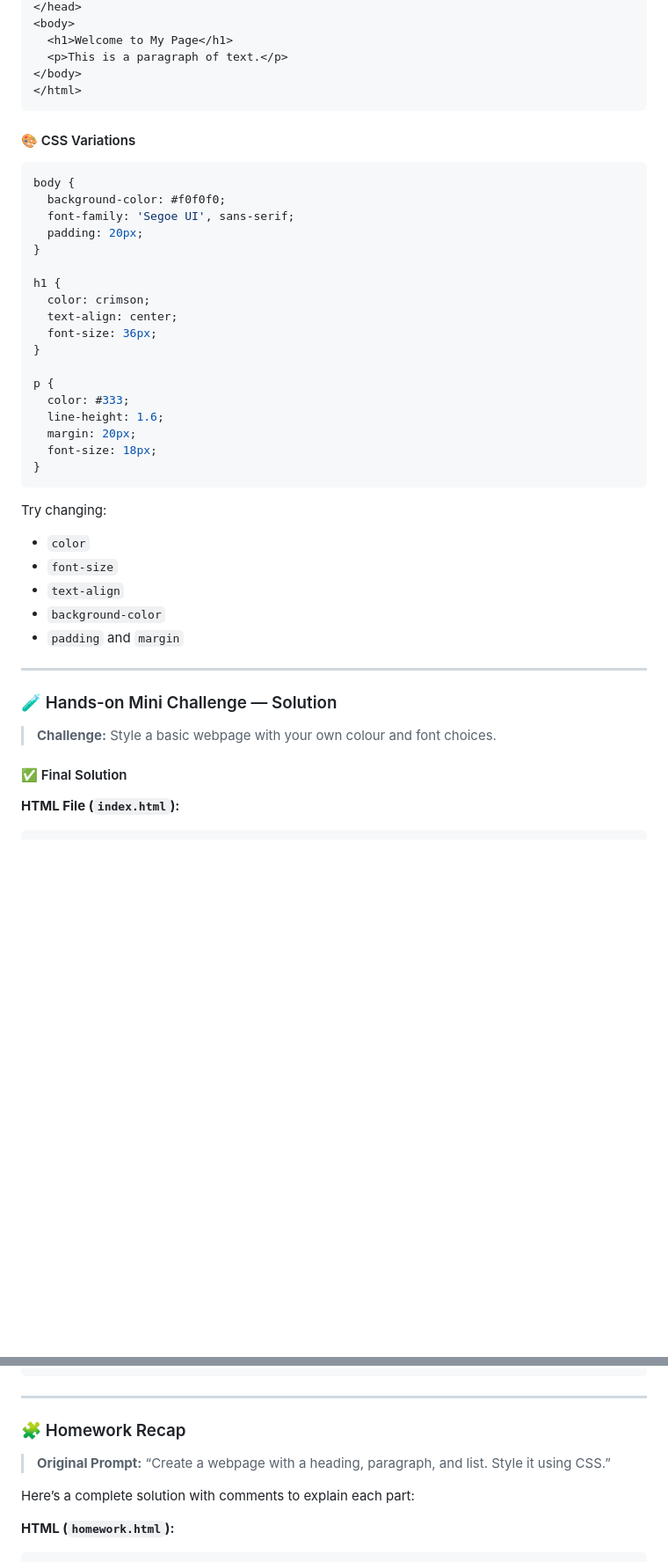
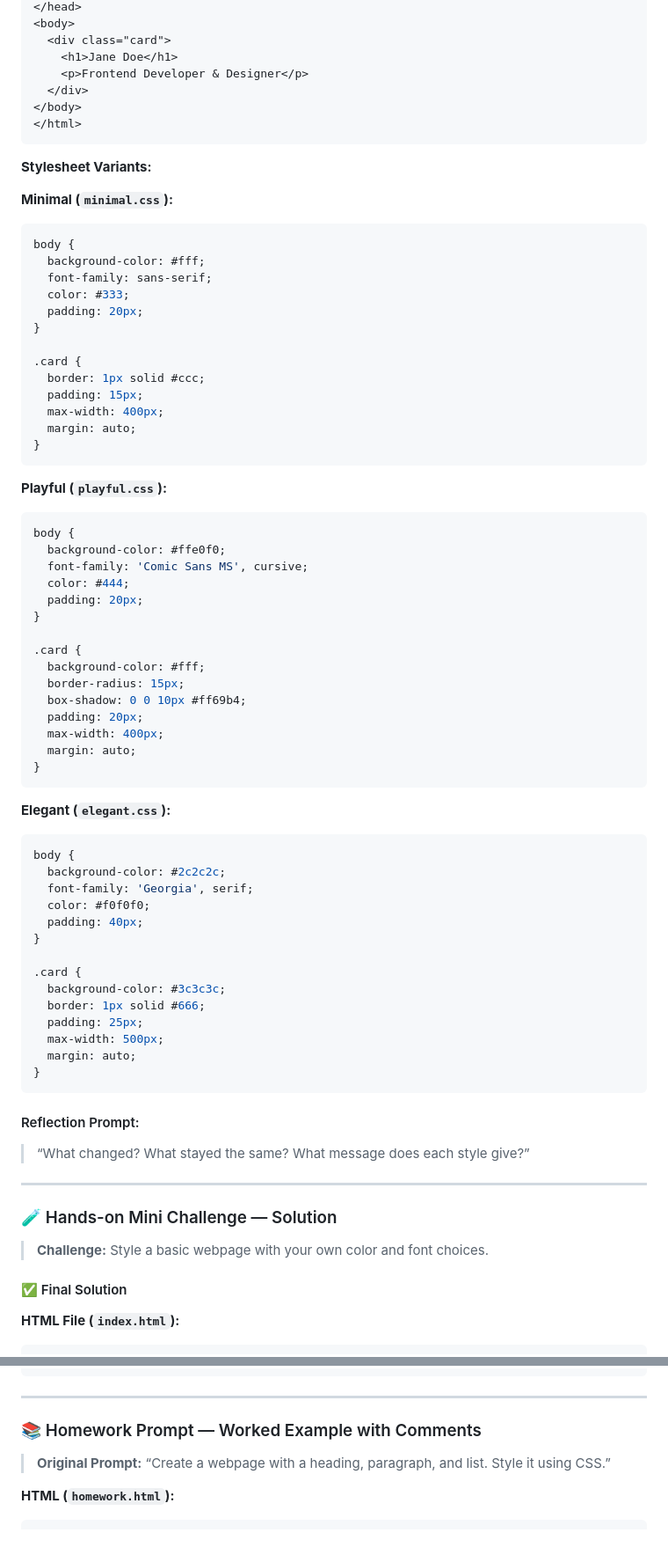
Before and after one commit to jesselsookha/WEDE2025, a Markdown page: examples/12-css-intro.md, 2 parts joined by grey strips. Shown: that part at 88% size. Rendered like a GitHub page; blank space fills up the shorter version.

````diff
--- a/examples/12-css-intro.md
+++ b/examples/12-css-intro.md
@@ -67,45 +61,77 @@ We took a basic HTML page and applied different CSS styles to show how appearanc
 </head>
 <body>
-  <h1>Welcome to My Page</h1>
-  <p>This is a paragraph of text.</p>
+  <div class="card">
+    <h1>Jane Doe</h1>
+    <p>Frontend Developer & Designer</p>
+  </div>
 </body>
 </html>
 ```
 
-#### 🎨 CSS Variations
+**Stylesheet Variants:**
+
+**Minimal (`minimal.css`):**
 ```css
 body {
-  background-color: #f0f0f0;
-  font-family: 'Segoe UI', sans-serif;
+  background-color: #fff;
+  font-family: sans-serif;
+  color: #333;
   padding: 20px;
 }
 
-h1 {
-  color: crimson;
-  text-align: center;
-  font-size: 36px;
-}
-
-p {
-  color: #333;
-  line-height: 1.6;
-  margin: 20px;
-  font-size: 18px;
+.card {
+  border: 1px solid #ccc;
+  padding: 15px;
+  max-width: 400px;
+  margin: auto;
 }
 ```
 
-Try changing:
-- `color`
-- `font-size`
-- `text-align`
-- `background-color`
-- `padding` and `margin`
+**Playful (`playful.css`):**
+```css
+body {
+  background-color: #ffe0f0;
+  font-family: 'Comic Sans MS', cursive;
+  color: #444;
+  padding: 20px;
+}
+
+.card {
+  background-color: #fff;
+  border-radius: 15px;
+  box-shadow: 0 0 10px #ff69b4;
+  padding: 20px;
+  max-width: 400px;
+  margin: auto;
+}
+```
+
+**Elegant (`elegant.css`):**
+```css
+body {
+  background-color: #2c2c2c;
+  font-family: 'Georgia', serif;
+  color: #f0f0f0;
+  padding: 40px;
+}
+
+.card {
+  background-color: #3c3c3c;
+  border: 1px solid #666;
+  padding: 25px;
+  max-width: 500px;
+  margin: auto;
+}
+```
+
+#### Reflection Prompt:
+> “What changed? What stayed the same? What message does each style give?”
 
 ---
 
 ### 🧪 Hands-on Mini Challenge — Solution
 
-> **Challenge:** Style a basic webpage with your own colour and font choices.
+> **Challenge:** Style a basic webpage with your own color and font choices.
 
 #### ✅ Final Solution
 
@@ -159,11 +185,9 @@ ul {
 
 ---
 
-### 🧩 Homework Recap
+### 📚 Homework Prompt — Worked Example with Comments
 
 > **Original Prompt:** “Create a webpage with a heading, paragraph, and list. Style it using CSS.”
-
-Here’s a complete solution with comments to explain each part:
 
 **HTML (`homework.html`):**
 ```html
````
Also changed, not shown: other parts of examples/12-css-intro.md (+33 -39 lines).
